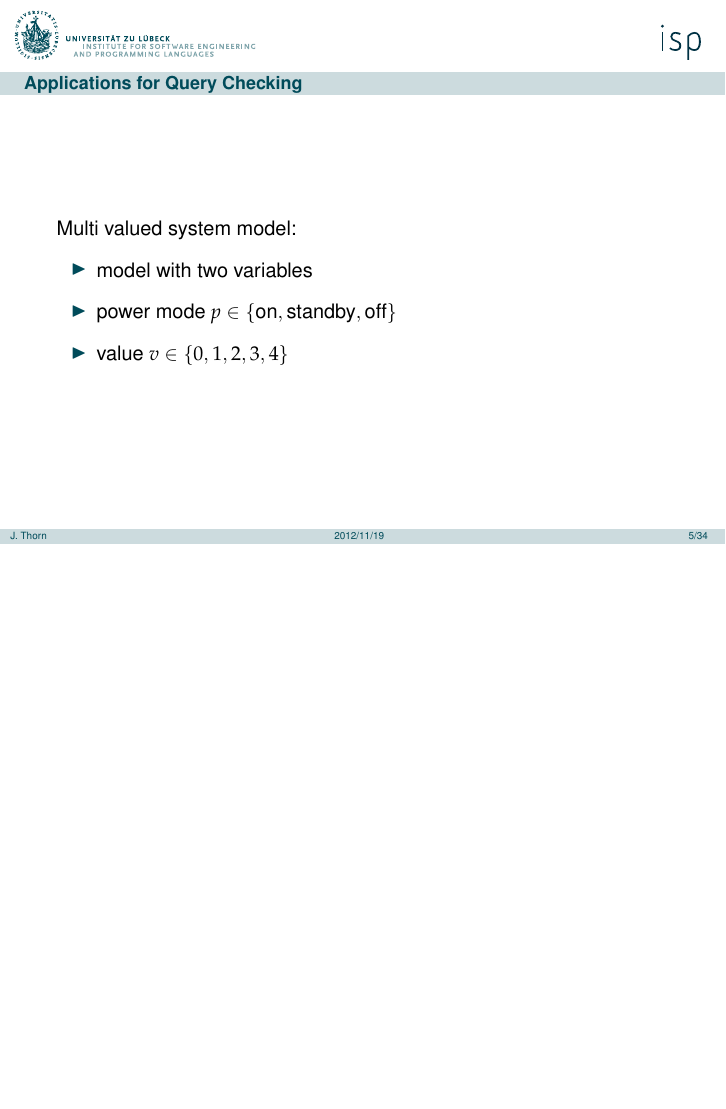
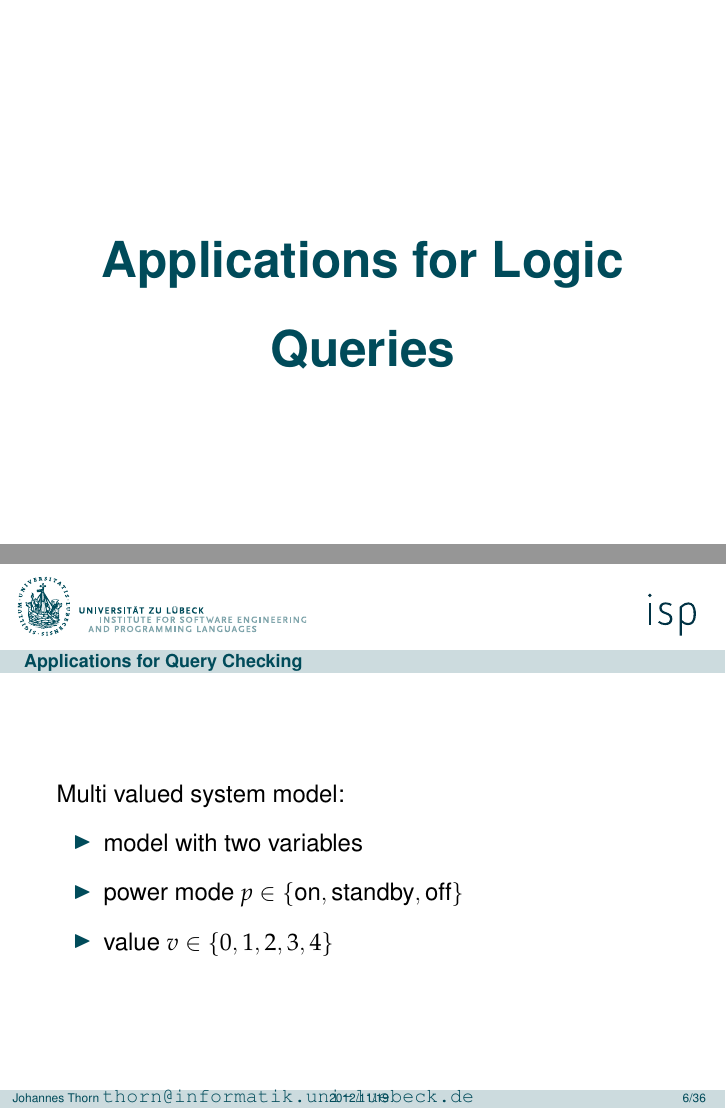
Before and after one commit to johthor/SemQC-MVMC-QC-talk, LaTeX slides (talk.tex, which reads content/applications.tex): page 6 of 35 before the commit and pages 6 and 7 of 37 after it, the two joined at a grey line, the shorter picture padded with empty space. Compiled offline with pdfLaTeX.

Commit message:
Adds section frames

```diff
--- a/content/applications.tex
+++ b/content/applications.tex
@@ -1,4 +1,13 @@
-\section{Applications}
+\section{Applications for Logic Queries}
+
+\begin{frame}[plain]
+  \setbeamercolor{background canvas}{bg=oceangreen!15}
+  \vskip11ex
+  \begin{center}
+    \Huge
+    \color{oceangreen}\bfseries \insertsection
+  \end{center}
+\end{frame}
 
 \begin{frame}{Applications for Query Checking}
   Multi valued system model:
```
Also changed, not shown: common.tex (+7 -7 lines), content/main.tex (+6 -0 lines), content/queries.tex (+10 -1 lines), talk.tex (+1 -1 lines), README.md.
